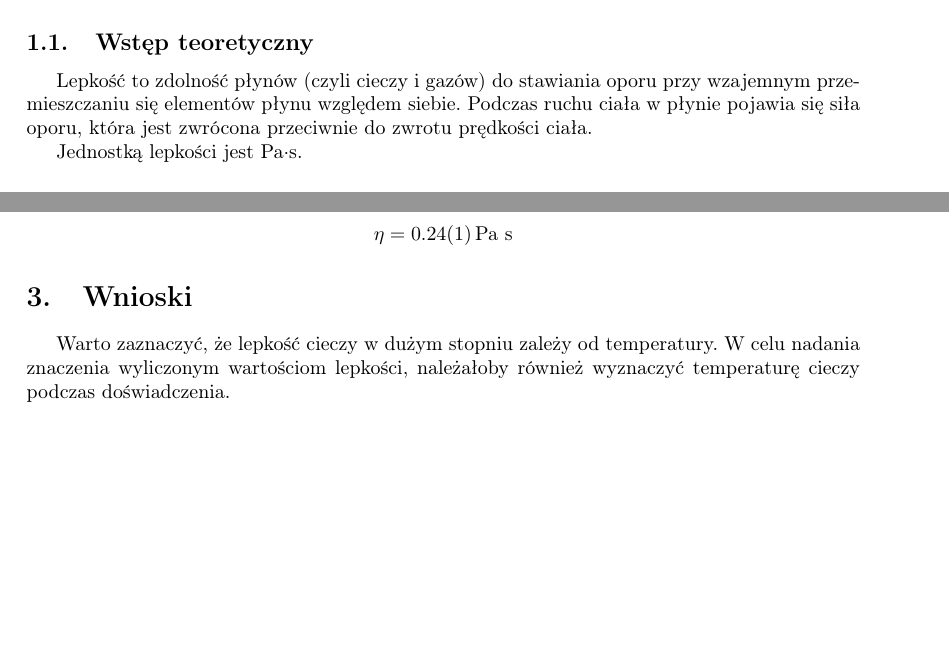
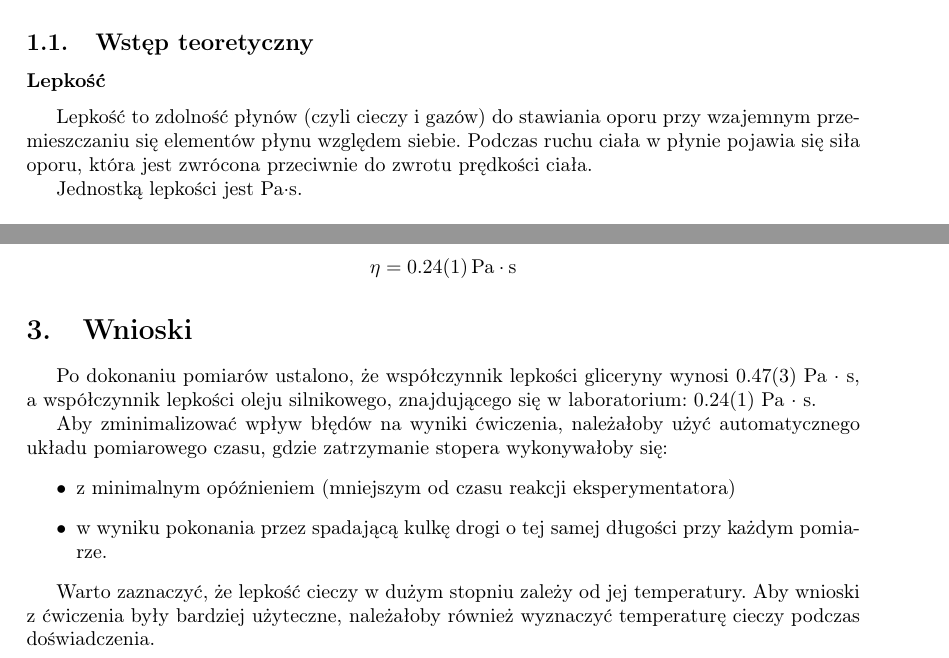
Before and after one commit to Necior/mini-fizyka-lab, a LaTeX document (lab03/sprawozdzanie03.tex): two parts of pages 1 and 9 of 9, joined at a grey line, cut so that both start at the same text, the shorter picture padded with empty space. Compiled offline with pdfLaTeX.

Commit message:
Add more intro and more conclusions

```diff
--- a/lab03/sprawozdzanie03.tex
+++ b/lab03/sprawozdzanie03.tex
@@ -96,7 +96,11 @@ Za pomocą pomiaru czasu spadania małych kulek w cieczach byliśmy w stanie osz
 
 \subsection{Wstęp teoretyczny}
 
+\subsubsection{Lepkość}
+
 Lepkość to zdolność płynów (czyli cieczy i gazów) do stawiania oporu przy wzajemnym przemieszczaniu się elementów płynu względem siebie.
 Podczas ruchu ciała w płynie pojawia się siła oporu, która jest zwrócona przeciwnie do zwrotu prędkości ciała.
 
 Jednostką lepkości jest Pa$\cdot$s.
+
+\subsubsection{Liczba Reynoldsa}
@@ -440,12 +469,23 @@ Niepewność tej wartości:
 Licząc analogicznie współczynnik lepkości oraz jego niepewność -- analogicznie jak w przypadku gliceryny -- otrzymujemy:
 
 $$
-\eta = 0.24 (1) \, \text{Pa s}
+\eta = 0.24 (1) \, \text{Pa} \cdot \text{s}
 $$
 
 \section{Wnioski}
 
-Warto zaznaczyć, że lepkość cieczy w dużym stopniu zależy od temperatury.
-W celu nadania znaczenia wyliczonym wartościom lepkości, należałoby również wyznaczyć temperaturę cieczy podczas doświadczenia.
+Po dokonaniu pomiarów ustalono, że współczynnik lepkości gliceryny wynosi $0.47(3)$ Pa $\cdot$ s,
+a współczynnik lepkości oleju silnikowego, znajdującego się w laboratorium: $0.24(1)$ Pa $\cdot$ s.
+
+Aby zminimalizować wpływ błędów na wyniki ćwiczenia, należałoby użyć automatycznego układu
+pomiarowego czasu, gdzie zatrzymanie stopera wykonywałoby się:
+\begin{itemize}
+\item z minimalnym opóźnieniem (mniejszym od czasu reakcji eksperymentatora)
+\item w wyniku pokonania przez spadającą kulkę drogi o tej samej długości przy każdym pomiarze.
+\end{itemize}
+
+Warto zaznaczyć, że lepkość cieczy w dużym stopniu zależy od jej temperatury.
+Aby wnioski z ćwiczenia były bardziej użyteczne, należałoby również wyznaczyć temperaturę cieczy
+podczas doświadczenia.
 
 \end{document}
```
Also changed, not shown: lab03/sprawozdzanie03.pdf, lab03/sprawozdzanie03.tex (31 more changed lines).
